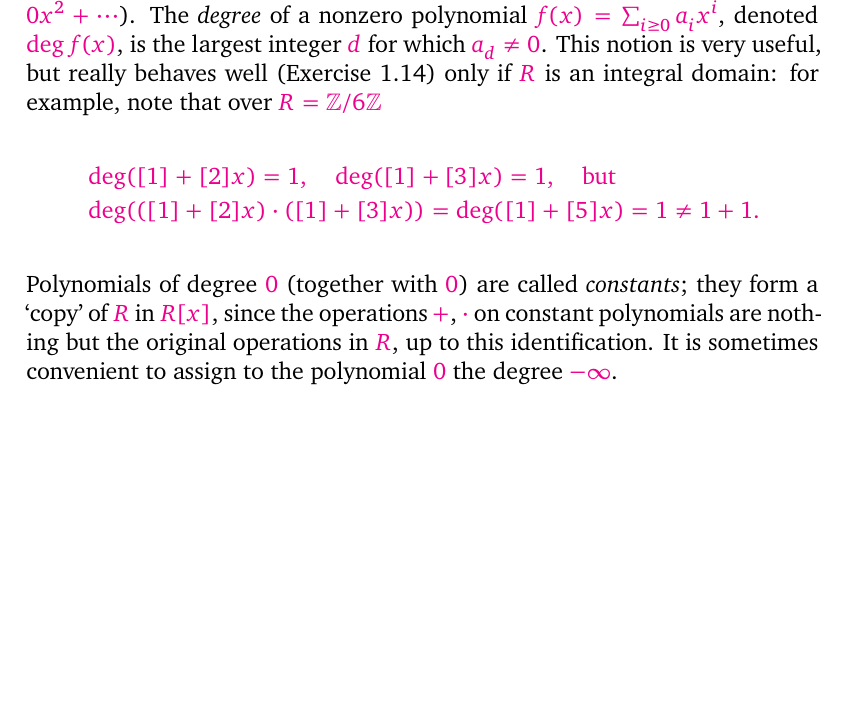
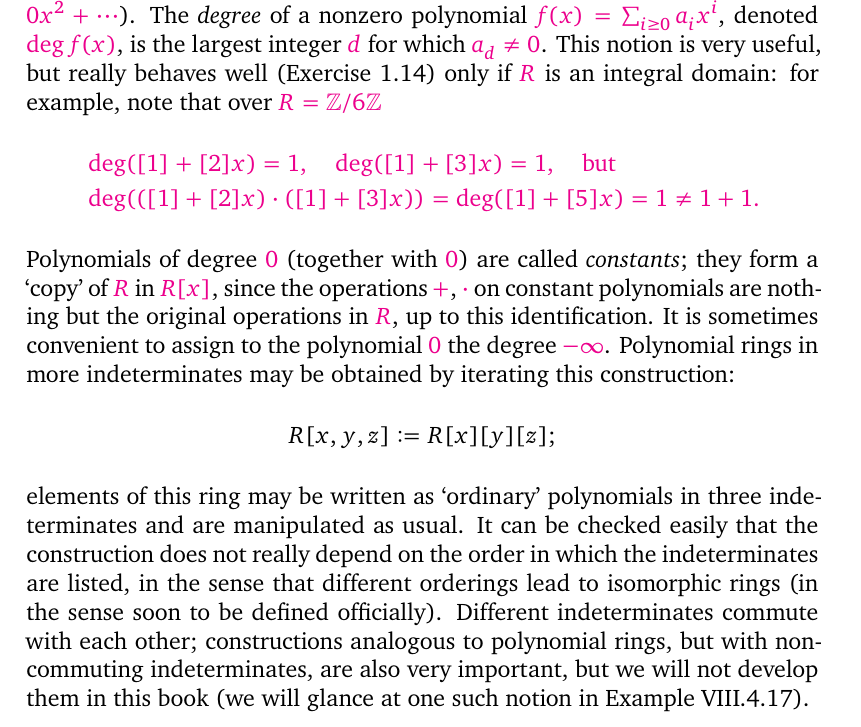
Before and after one commit to kvanvels/algebra_0, a LaTeX thesis (master.tex, which reads chapters/rings.tex): part of page 49 of 55, cut so that both start at the same text, the shorter picture padded with empty space. Compiled offline with XeLaTeX; a missing font is replaced by an installed copy or a similar font.

Commit message:
rings: convert §1.3 polynomial rings in multiple indeterminates

```diff
--- a/chapters/rings.tex
+++ b/chapters/rings.tex
@@ -360,22 +360,19 @@ Polynomials of degree $0$ (together with $0$) are called \emph{constants}; they
 `copy' of $R$ in $R[x]$, since the operations $+$, $\cdot$ on constant polynomials are nothing
 but the original operations in $R$, up to this identification. It is sometimes convenient to
 assign to the polynomial $0$ the degree $-\infty$.
-% Polynomial rings in more indeterminates may be obtained by iterating this
-% construction:
-% R[x, y, z] := R[x][y][z];
-% elements of this ring may be written as `ordinary' polynomials in three
-% indetermi-
-% nates and are manipulated as usual. It can be checked easily that the
-% construction
-% does not really depend on the order in which the indeterminates are listed, in
-% the
-% sense that different orderings lead to isomorphic rings (in the sense soon to be
-% de-
-% fined officially). Different indeterminates commute with each other;
-% constructions
-% analogous to polynomial rings, but with noncommuting indeterminates, are also
-% very important, but we will not develop them in this book (we will glance at one
-% such notion in Example VIII.4.17).
+Polynomial rings in more indeterminates may be obtained by iterating this
+construction:
+\[
+  R[x, y, z] := R[x][y][z];
+\]
+elements of this ring may be written as `ordinary' polynomials in three indeterminates
+and are manipulated as usual. It can be checked easily that the construction
+does not really depend on the order in which the indeterminates are listed, in the
+sense that different orderings lead to isomorphic rings (in the sense soon to be
+defined officially). Different indeterminates commute with each other;
+constructions analogous to polynomial rings, but with noncommuting indeterminates, are also
+very important, but we will not develop them in this book (we will glance at one
+such notion in Example~VIII.4.17).
 % We will occasionally consider a polynomial ring in infinitely many indetermi-
 % nates: for example, we will denote by R[x1 , x2, . . . ] the case of countably
 % many
```
